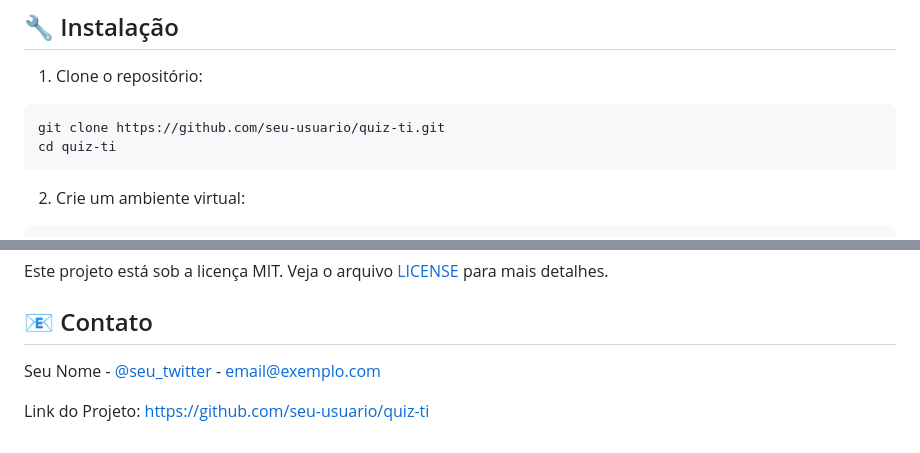
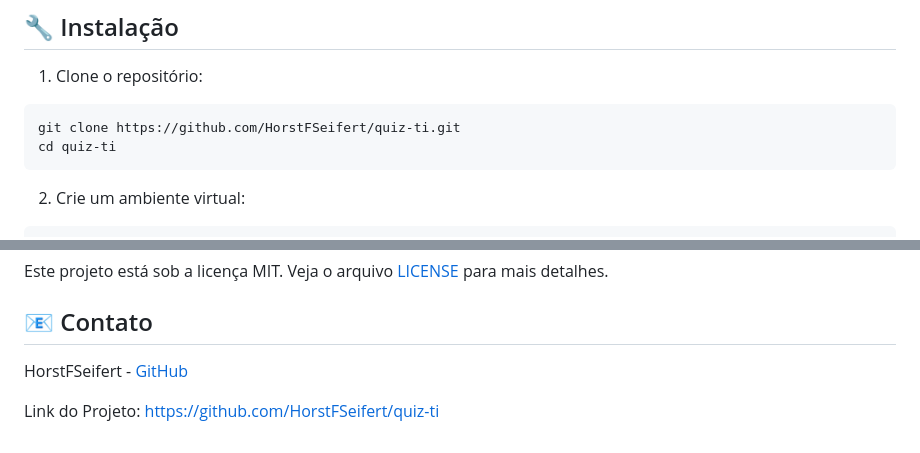
Before and after one commit to HorstFSeifert/quiz-ti, a Markdown page: README.md, 2 parts joined by grey strips. GitHub-like rendering.

Commit message:
Atualiza README.md com informações corretas do repositório

````diff
--- a/README.md
+++ b/README.md
@@ -28,7 +28,7 @@ Uma aplicação web gamificada para testar conhecimentos em TI, desenvolvida com
 
 1. Clone o repositório:
 ```bash
-git clone https://github.com/seu-usuario/quiz-ti.git
+git clone https://github.com/HorstFSeifert/quiz-ti.git
 cd quiz-ti
 ```
 
@@ -137,6 +137,6 @@ Este projeto está sob a licença MIT. Veja o arquivo [LICENSE](LICENSE) para ma
 
 ## 📧 Contato
 
-Seu Nome - [@seu_twitter](https://twitter.com/seu_twitter) - email@exemplo.com
+HorstFSeifert - [GitHub](https://github.com/HorstFSeifert)
 
-Link do Projeto: [https://github.com/seu-usuario/quiz-ti](https://github.com/seu-usuario/quiz-ti)
+Link do Projeto: [https://github.com/HorstFSeifert/quiz-ti](https://github.com/HorstFSeifert/quiz-ti)
````
